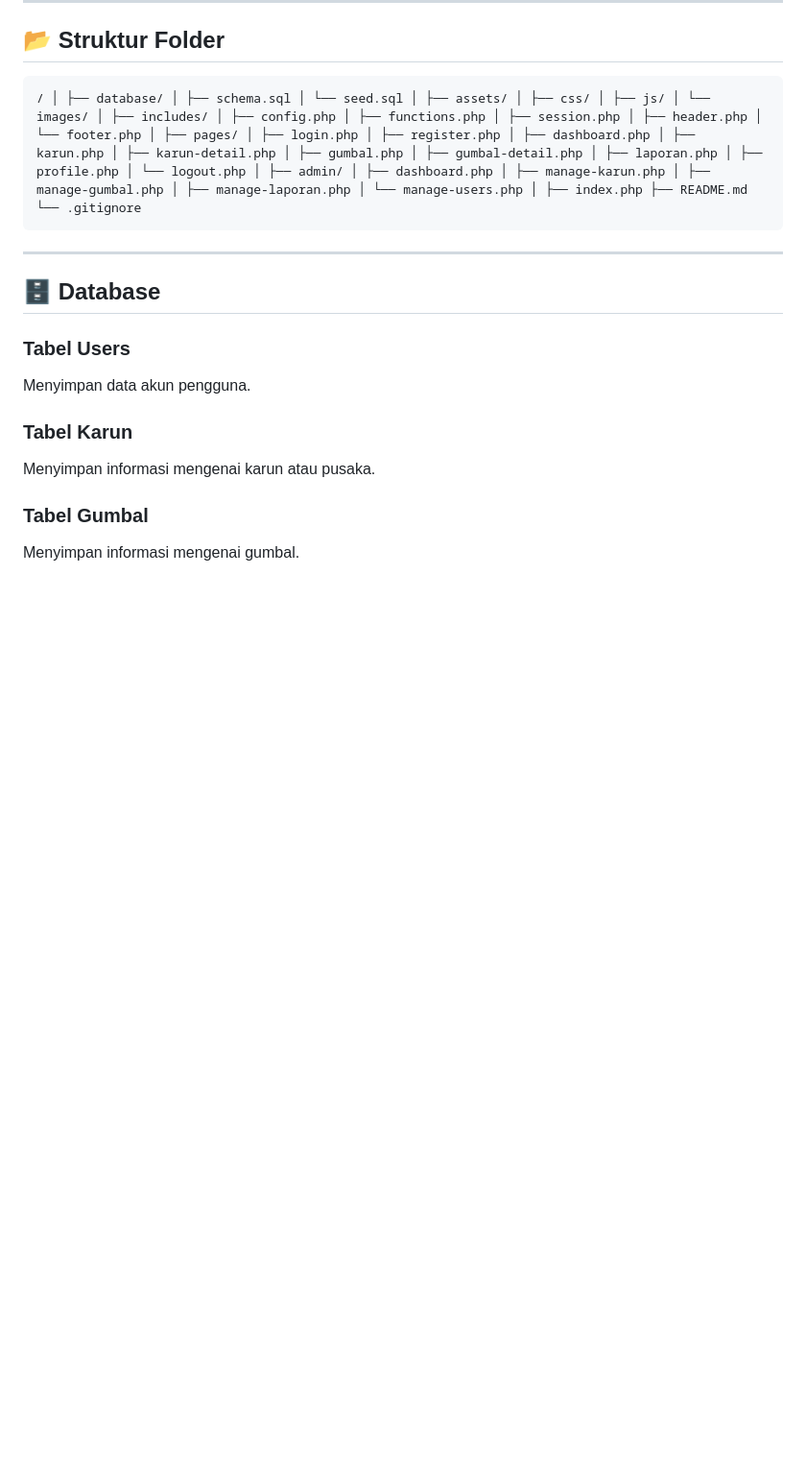
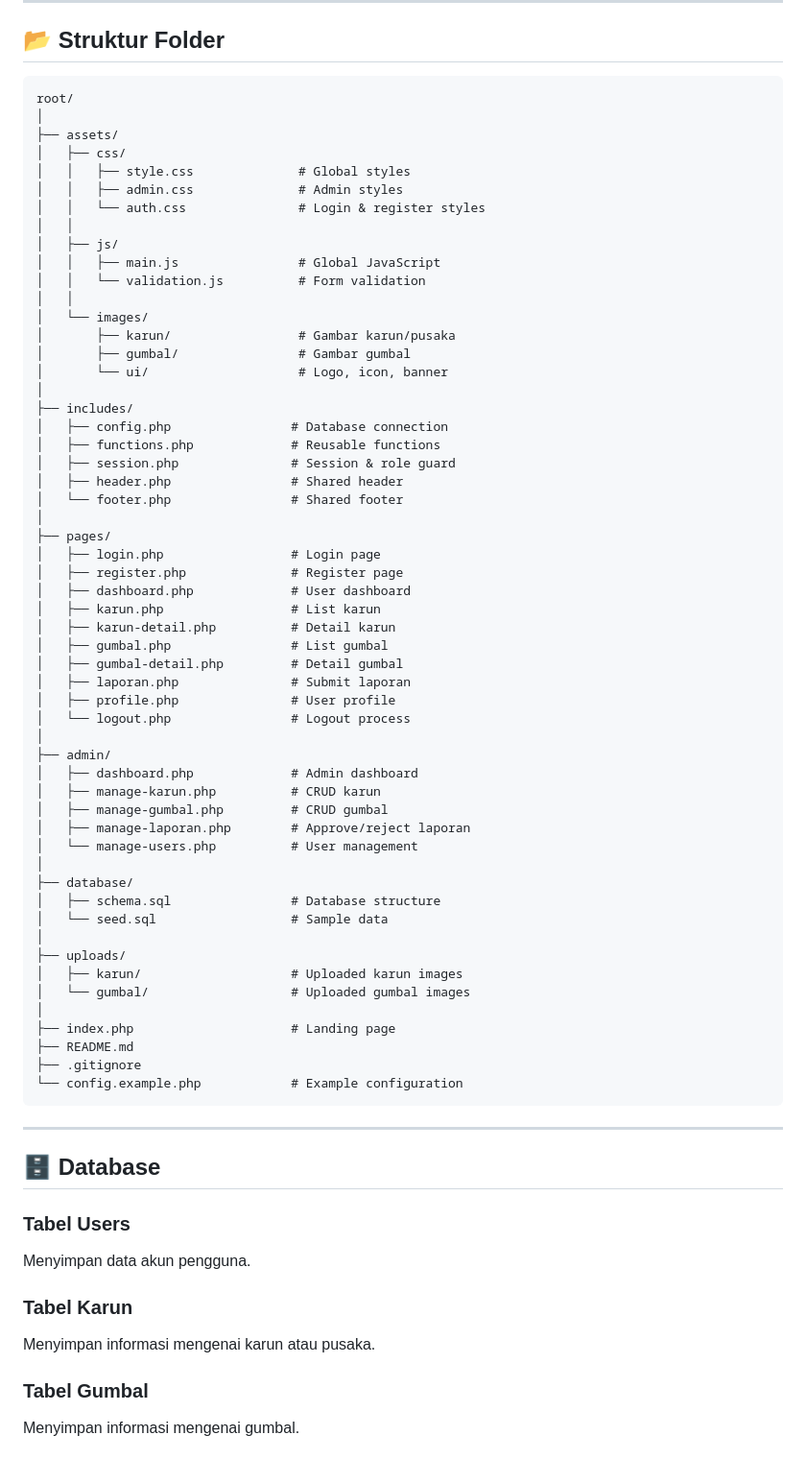
Before and after one commit to mzulfanr13-code/Project-Kelompok-4-Praktikum-Pemweb-, a Markdown page: README.md, the part around the change. Shown at 96% size. Drawn GitHub-style; blank space fills up the shorter version.

````diff
--- a/README.md
+++ b/README.md
@@ -73,7 +73,61 @@ Proyek ini dibuat untuk memenuhi tugas Responsi Praktikum Pemrograman Web dengan
 ## 📂 Struktur Folder
 
 ```text
-/ │ ├── database/ │ ├── schema.sql │ └── seed.sql │ ├── assets/ │ ├── css/ │ ├── js/ │ └── images/ │ ├── includes/ │ ├── config.php │ ├── functions.php │ ├── session.php │ ├── header.php │ └── footer.php │ ├── pages/ │ ├── login.php │ ├── register.php │ ├── dashboard.php │ ├── karun.php │ ├── karun-detail.php │ ├── gumbal.php │ ├── gumbal-detail.php │ ├── laporan.php │ ├── profile.php │ └── logout.php │ ├── admin/ │ ├── dashboard.php │ ├── manage-karun.php │ ├── manage-gumbal.php │ ├── manage-laporan.php │ └── manage-users.php │ ├── index.php ├── README.md └── .gitignore
+root/
+│
+├── assets/
+│   ├── css/
+│   │   ├── style.css              # Global styles
+│   │   ├── admin.css              # Admin styles
+│   │   └── auth.css               # Login & register styles
+│   │
+│   ├── js/
+│   │   ├── main.js                # Global JavaScript
+│   │   └── validation.js          # Form validation
+│   │
+│   └── images/
+│       ├── karun/                 # Gambar karun/pusaka
+│       ├── gumbal/                # Gambar gumbal
+│       └── ui/                    # Logo, icon, banner
+│
+├── includes/
+│   ├── config.php                # Database connection
+│   ├── functions.php             # Reusable functions
+│   ├── session.php               # Session & role guard
+│   ├── header.php                # Shared header
+│   └── footer.php                # Shared footer
+│
+├── pages/
+│   ├── login.php                 # Login page
+│   ├── register.php              # Register page
+│   ├── dashboard.php             # User dashboard
+│   ├── karun.php                 # List karun
+│   ├── karun-detail.php          # Detail karun
+│   ├── gumbal.php                # List gumbal
+│   ├── gumbal-detail.php         # Detail gumbal
+│   ├── laporan.php               # Submit laporan
+│   ├── profile.php               # User profile
+│   └── logout.php                # Logout process
+│
+├── admin/
+│   ├── dashboard.php             # Admin dashboard
+│   ├── manage-karun.php          # CRUD karun
+│   ├── manage-gumbal.php         # CRUD gumbal
+│   ├── manage-laporan.php        # Approve/reject laporan
+│   └── manage-users.php          # User management
+│
+├── database/
+│   ├── schema.sql                # Database structure
+│   └── seed.sql                  # Sample data
+│
+├── uploads/
+│   ├── karun/                    # Uploaded karun images
+│   └── gumbal/                   # Uploaded gumbal images
+│
+├── index.php                     # Landing page
+├── README.md
+├── .gitignore
+└── config.example.php            # Example configuration
 ```
 
 ---
````
